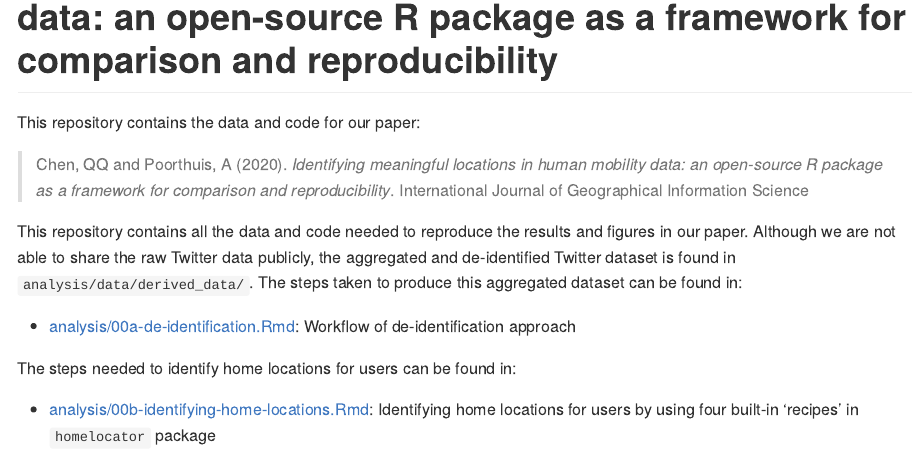
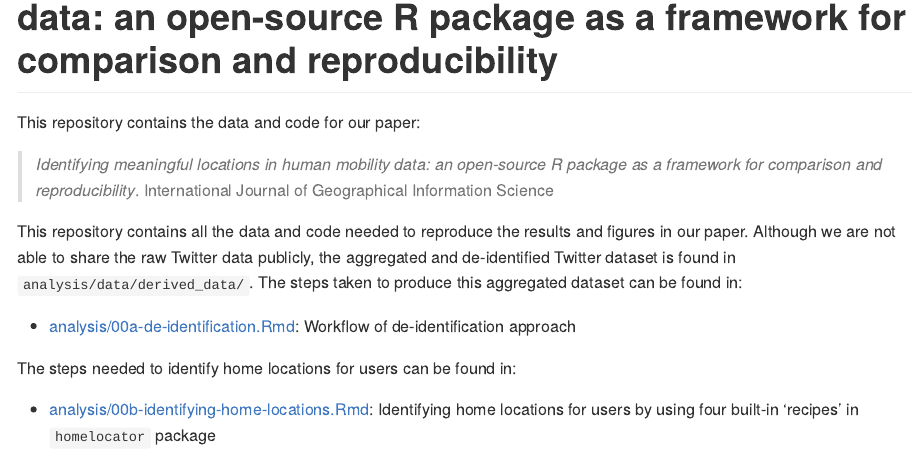
Before and after one commit to spatialnetworkslab/identifying-meaningful-locations, an R Markdown document (README.Rmd): the page in a window 1100 px wide, from 80 px down. The pictures show the output file README.md that the author committed with the source, drawn offline in the style of GitHub.

Commit message:
chore: remove author names

```diff
--- a/README.Rmd
+++ b/README.Rmd
@@ -17,7 +17,7 @@ Title <- "Identifying meaningful locations in human mobility data: an open-sourc
 
 This repository contains the data and code for our paper:
 
-> Chen, QQ and Poorthuis, A (2020). _`r Title`_. International Journal of Geographical Information Science
+>  _`r Title`_. International Journal of Geographical Information Science
 
 This repository contains all the data and code needed to reproduce the results and figures in our paper. Although we are not able to share the raw Twitter data publicly, the aggregated and de-identified Twitter dataset is found in `analysis/data/derived_data/`. The steps taken to produce this aggregated dataset can be found in:
 
```
Also changed, not shown: README.md.
